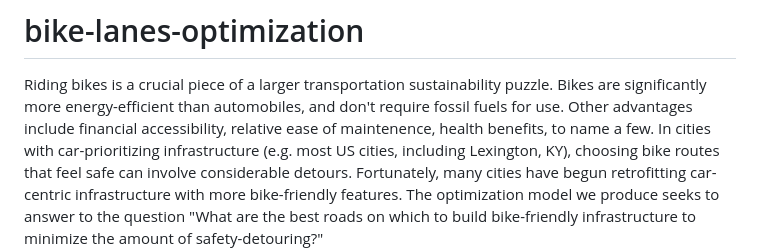
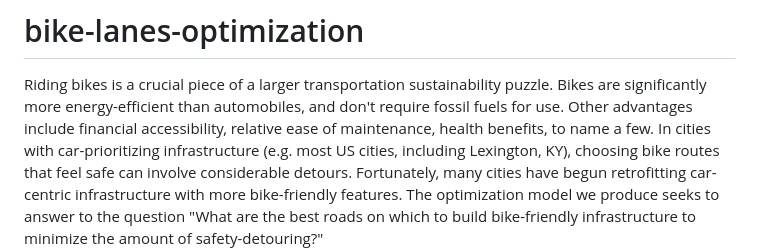
Before and after one commit to jfmcelroy/bike-lanes-optimization, a Markdown page: README.md, the part around the change. GitHub-like rendering.

```diff
--- a/README.md
+++ b/README.md
@@ -2,7 +2,7 @@
 
 Riding bikes is a crucial piece of a larger transportation sustainability puzzle.
 Bikes are significantly more energy-efficient than automobiles, and don't require fossil fuels for use.
-Other advantages include financial accessibility, relative ease of maintenence, health benefits, to name a few.
+Other advantages include financial accessibility, relative ease of maintenance, health benefits, to name a few.
 In cities with car-prioritizing infrastructure (e.g. most US cities, including Lexington, KY), choosing bike routes that feel safe can involve considerable detours.
 Fortunately, many cities have begun retrofitting car-centric infrastructure with more bike-friendly features.
 The optimization model we produce seeks to answer to the question "What are the best roads on which to build bike-friendly infrastructure to minimize the amount of safety-detouring?"
```
